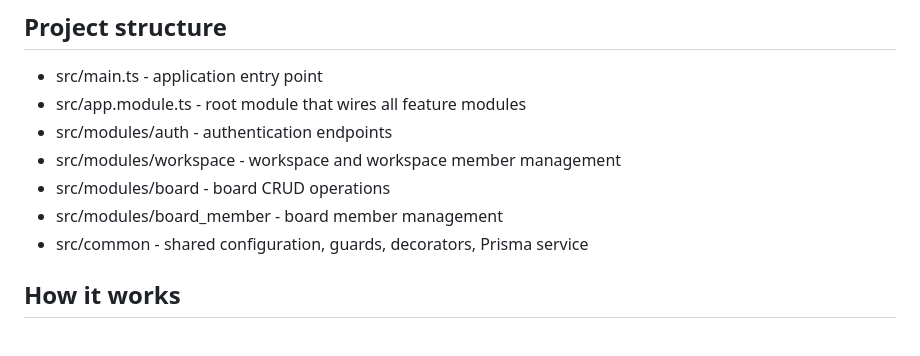
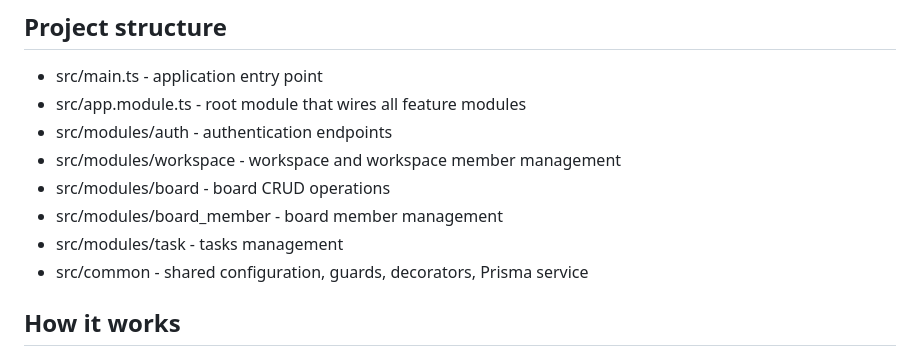
Before and after one commit to parsamoloody/taks_manager, a Markdown page: apps/backend/README.md, the part around the change. Rendered like a GitHub page.

Commit message:
doc(backend): add the new feature struc in backend app document

```diff
--- a/apps/backend/README.md
+++ b/apps/backend/README.md
@@ -19,6 +19,7 @@ This backend powers the Task Manager application. It is built with NestJS, Prism
 - src/modules/workspace - workspace and workspace member management
 - src/modules/board - board CRUD operations
 - src/modules/board_member - board member management
+- src/modules/task - tasks management
 - src/common - shared configuration, guards, decorators, Prisma service
 
 ## How it works
```
